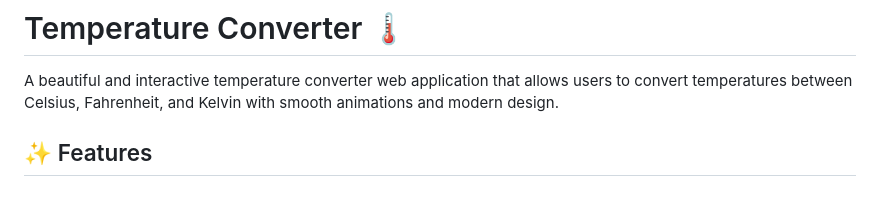
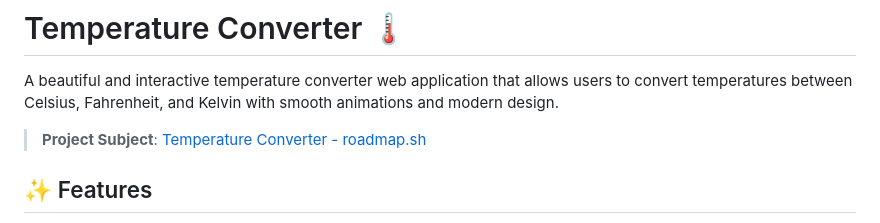
Before and after one commit to YounesMoukhlij/Temperature-Converter, a Markdown page: README.md, the part around the change. GitHub-like rendering; blank space fills up the shorter version.

Commit message:
Temperature Converter

```diff
--- a/README.md
+++ b/README.md
@@ -1,6 +1,8 @@
 # Temperature Converter 🌡️
 
 A beautiful and interactive temperature converter web application that allows users to convert temperatures between Celsius, Fahrenheit, and Kelvin with smooth animations and modern design.
+
+> **Project Subject**: [Temperature Converter - roadmap.sh](https://roadmap.sh/projects/temperature-converter)
 
 ## ✨ Features
 
```
